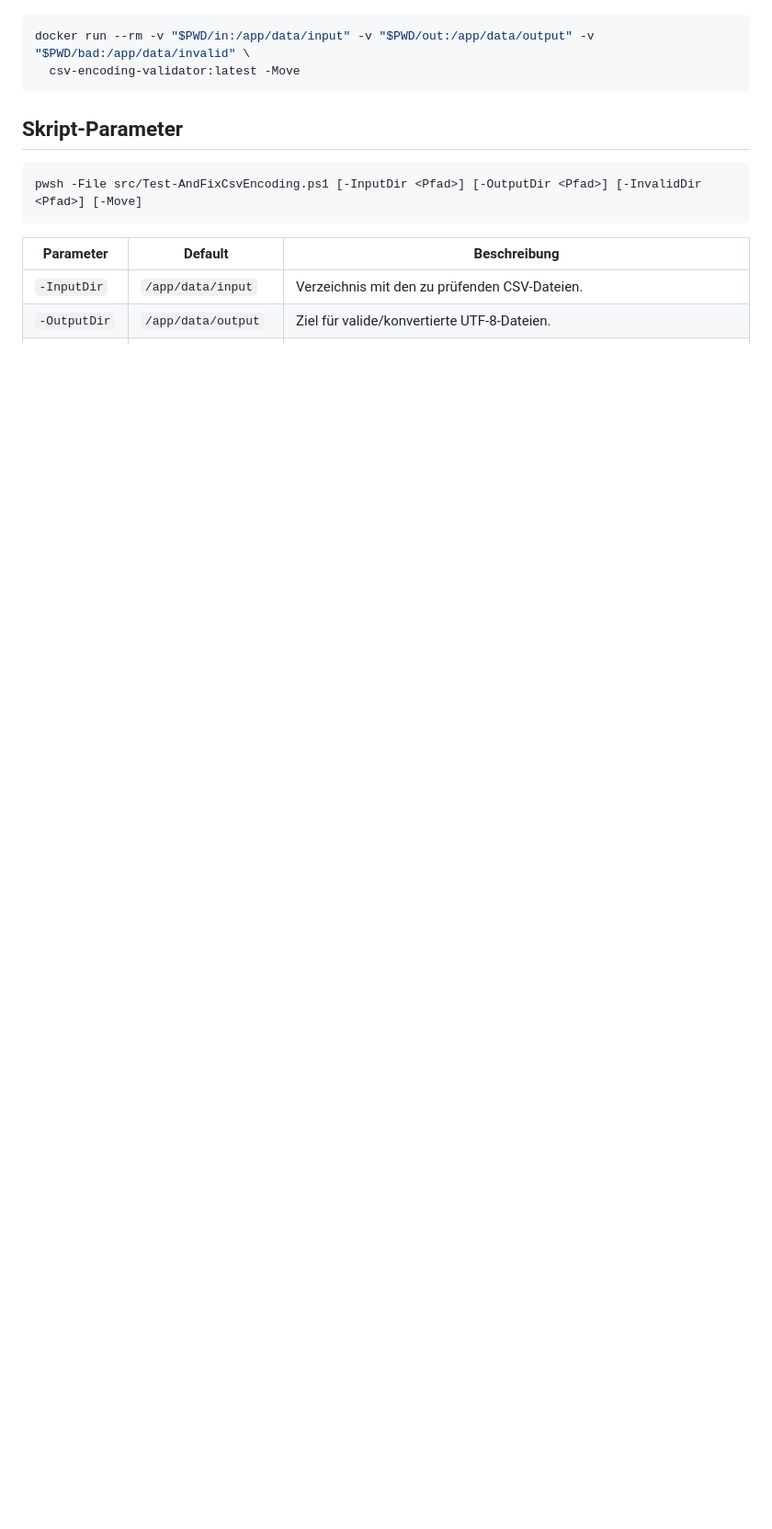
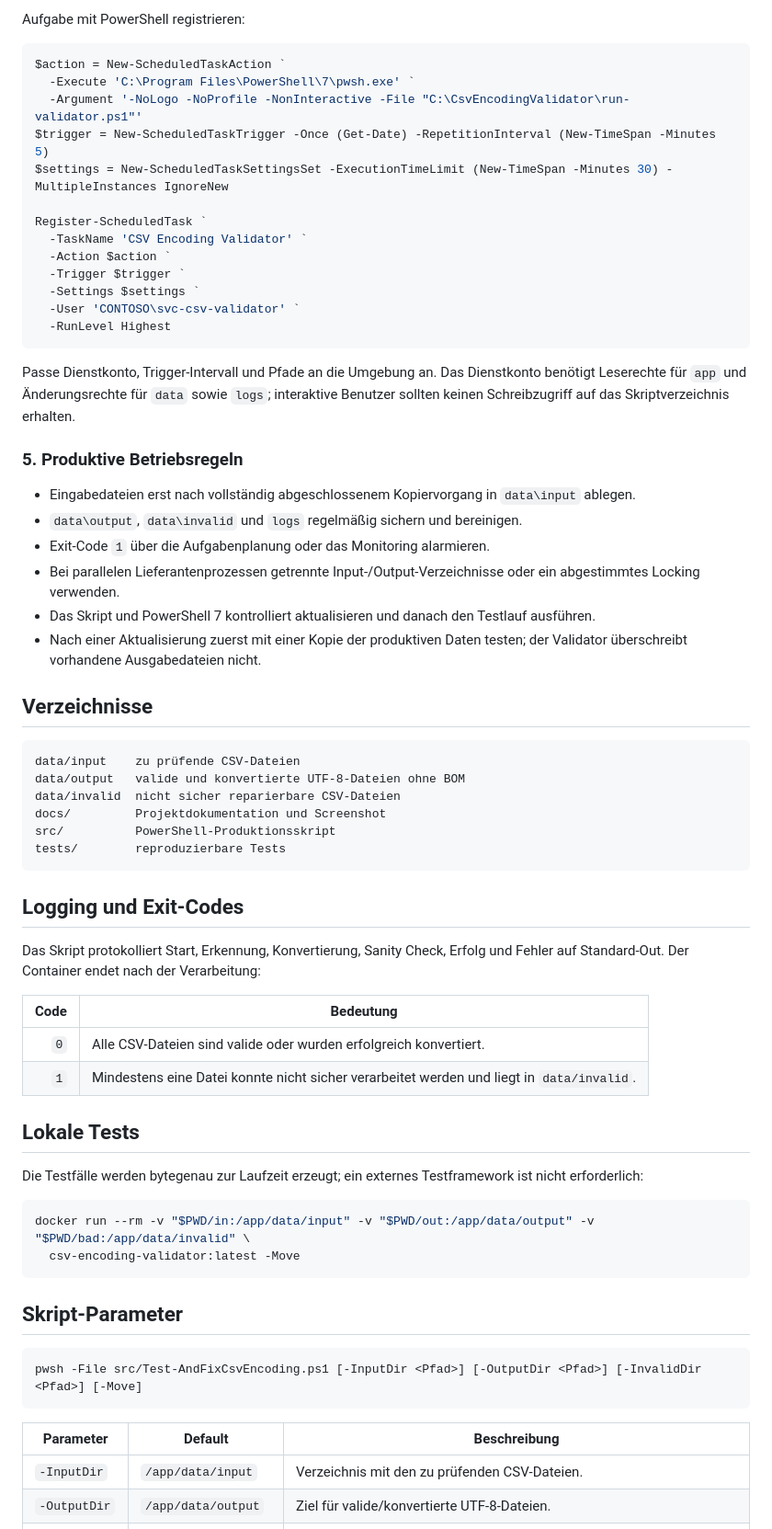
Before and after one commit to gpbollbach/csv-encoding-validator, a Markdown page: README.md, the part around one of its changes. Shown at 92% size. Rendered like a GitHub page; blank space fills up the shorter version.

````diff
--- a/README.md
+++ b/README.md
@@ -118,3 +199,56 @@ Parameter können direkt angehängt werden (werden an das Skript durchgereicht):
+Aufgabe mit PowerShell registrieren:
+
+```powershell
+$action = New-ScheduledTaskAction `
+  -Execute 'C:\Program Files\PowerShell\7\pwsh.exe' `
+  -Argument '-NoLogo -NoProfile -NonInteractive -File "C:\CsvEncodingValidator\run-validator.ps1"'
+$trigger = New-ScheduledTaskTrigger -Once (Get-Date) -RepetitionInterval (New-TimeSpan -Minutes 5)
+$settings = New-ScheduledTaskSettingsSet -ExecutionTimeLimit (New-TimeSpan -Minutes 30) -MultipleInstances IgnoreNew
+
+Register-ScheduledTask `
+  -TaskName 'CSV Encoding Validator' `
+  -Action $action `
+  -Trigger $trigger `
+  -Settings $settings `
+  -User 'CONTOSO\svc-csv-validator' `
+  -RunLevel Highest
+```
+
+Passe Dienstkonto, Trigger-Intervall und Pfade an die Umgebung an. Das Dienstkonto benötigt Leserechte für `app` und Änderungsrechte für `data` sowie `logs`; interaktive Benutzer sollten keinen Schreibzugriff auf das Skriptverzeichnis erhalten.
+
+### 5. Produktive Betriebsregeln
+
+- Eingabedateien erst nach vollständig abgeschlossenem Kopiervorgang in `data\input` ablegen.
+- `data\output`, `data\invalid` und `logs` regelmäßig sichern und bereinigen.
+- Exit-Code `1` über die Aufgabenplanung oder das Monitoring alarmieren.
+- Bei parallelen Lieferantenprozessen getrennte Input-/Output-Verzeichnisse oder ein abgestimmtes Locking verwenden.
+- Das Skript und PowerShell 7 kontrolliert aktualisieren und danach den Testlauf ausführen.
+- Nach einer Aktualisierung zuerst mit einer Kopie der produktiven Daten testen; der Validator überschreibt vorhandene Ausgabedateien nicht.
+
+## Verzeichnisse
+
+```text
+data/input    zu prüfende CSV-Dateien
+data/output   valide und konvertierte UTF-8-Dateien ohne BOM
+data/invalid  nicht sicher reparierbare CSV-Dateien
+docs/         Projektdokumentation und Screenshot
+src/          PowerShell-Produktionsskript
+tests/        reproduzierbare Tests
+```
+
+## Logging und Exit-Codes
+
+Das Skript protokolliert Start, Erkennung, Konvertierung, Sanity Check, Erfolg und Fehler auf Standard-Out. Der Container endet nach der Verarbeitung:
+
+| Code | Bedeutung |
+| ---: | --- |
+| `0` | Alle CSV-Dateien sind valide oder wurden erfolgreich konvertiert. |
+| `1` | Mindestens eine Datei konnte nicht sicher verarbeitet werden und liegt in `data/invalid`. |
+
+## Lokale Tests
+
+Die Testfälle werden bytegenau zur Laufzeit erzeugt; ein externes Testframework ist nicht erforderlich:
+
 ```bash
 docker run --rm -v "$PWD/in:/app/data/input" -v "$PWD/out:/app/data/output" -v "$PWD/bad:/app/data/invalid" \
   csv-encoding-validator:latest -Move
````
Also changed, not shown: other parts of README.md (+81 -0 lines).
